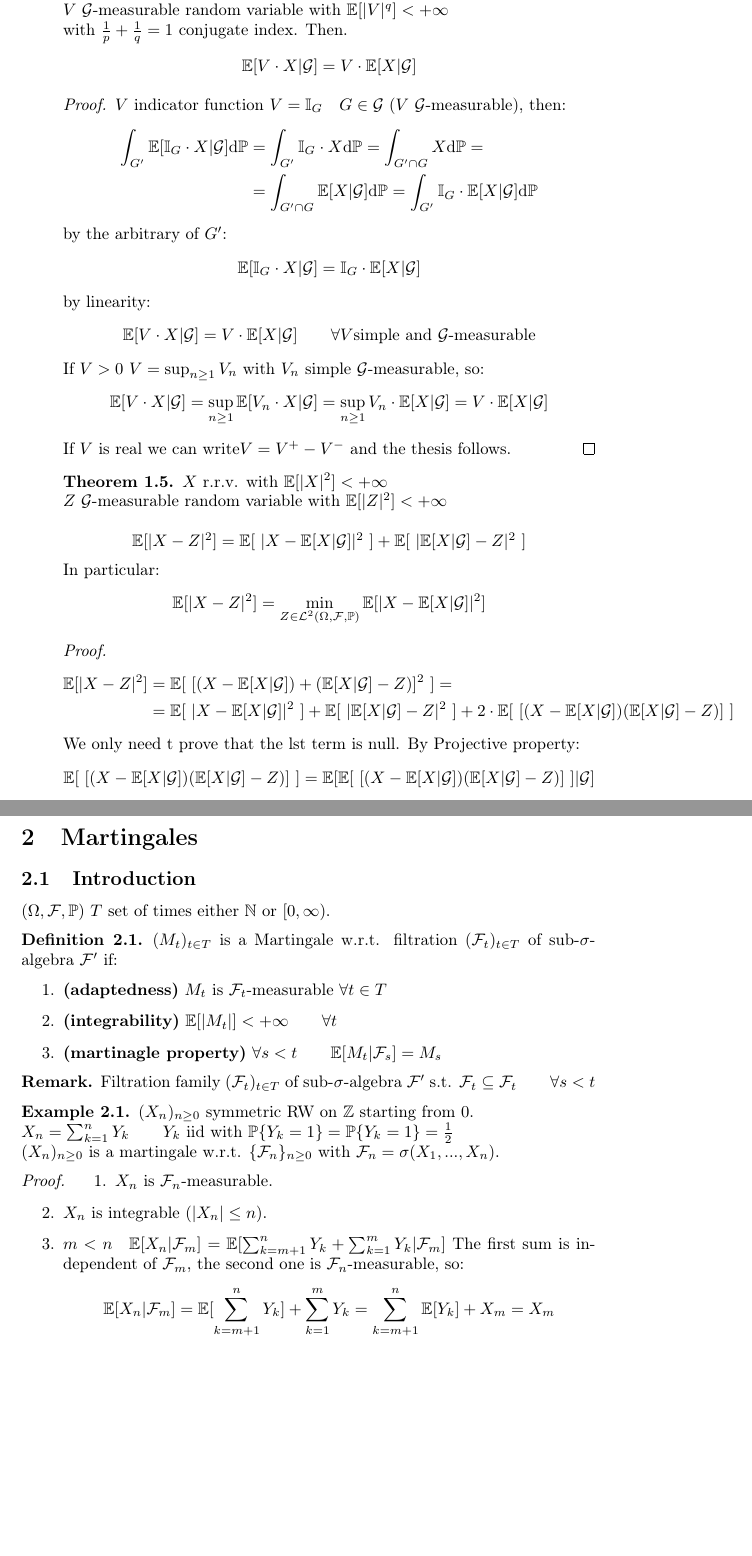
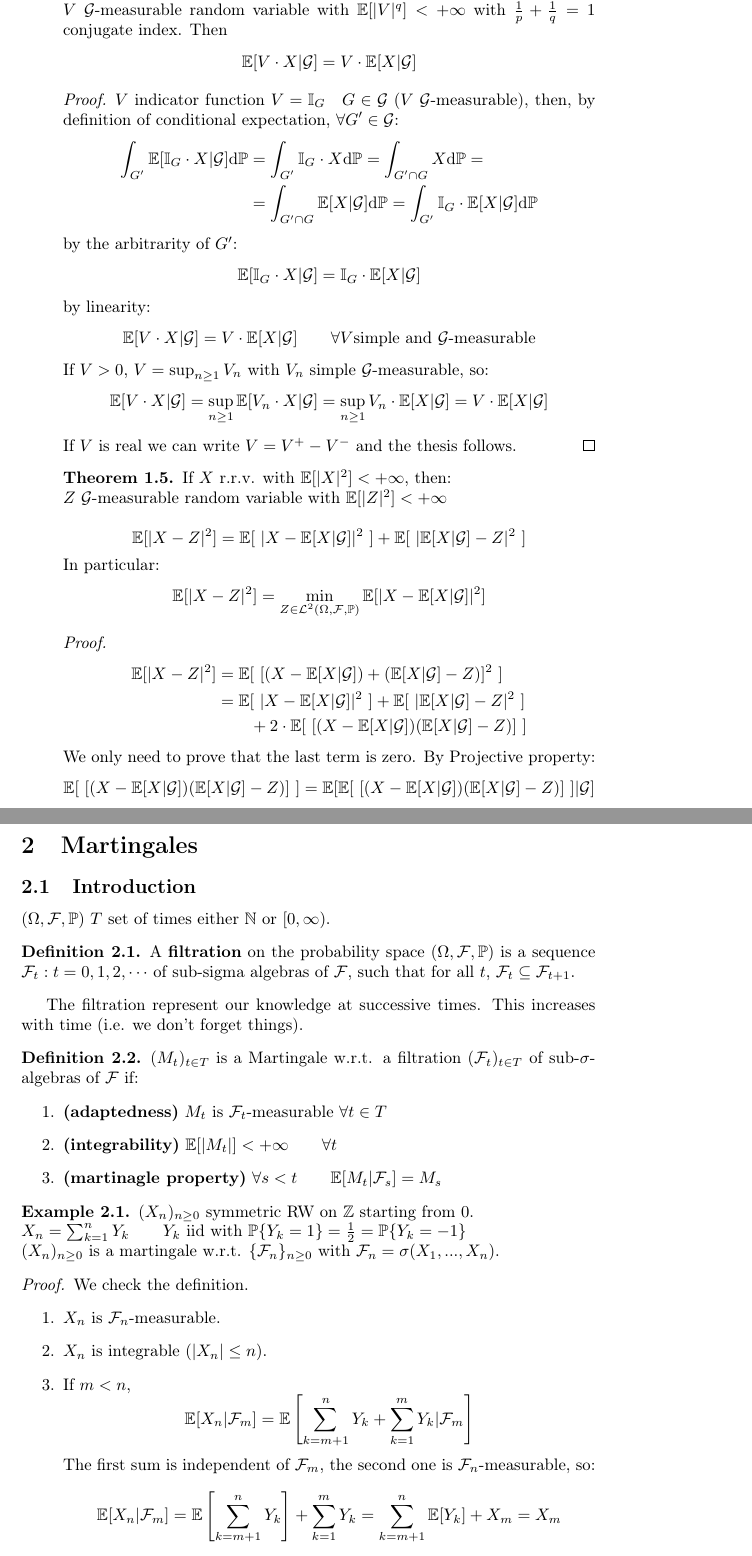
Before and after one commit to gabrielecorbo/Martingales, a LaTeX document (Martingales.tex): two parts of pages 5 and 6 of 9, joined at a grey line, cut so that both start at the same text, the shorter picture padded with empty space. Compiled offline with pdfLaTeX.

Commit message:
lecture 30/11

```diff
--- a/Martingales.tex
+++ b/Martingales.tex
@@ -238,15 +238,14 @@ If $\Phi : \mathbb{R}\to\mathbb{R}$ is convex and $\mathbb{E}[|\Phi(X)|]<+\infty
 (that also holds for conditional expectations $\Phi(\mathbb{E}[X|\mathcal{G}])\leq\mathbb{E}[\Phi(X)|\mathcal{G}]$). In our case $ \Phi(X)=|X|^p$.
 \begin{teo}
 	$X$ r.v. with $\mathbb{E}[|X|^p]<+\infty $\\
-	$V$ $\mathcal{G}$-measurable random variable with $\mathbb{E}[|V|^q]<+\infty$\\
-	with $\frac{1}{p}+\frac{1}{q}=1$ conjugate index.
-	Then.
+	$V$ $\mathcal{G}$-measurable random variable with $\mathbb{E}[|V|^q]<+\infty$ with $\frac{1}{p}+\frac{1}{q}=1$ conjugate index.
+	Then
 	\begin{equation*}
 		\mathbb{E}[V\cdot X|\mathcal{G}]=V\cdot \mathbb{E}[X|\mathcal{G}]
 	\end{equation*}
 \end{teo}
 \begin{proof}
-	$V$ indicator function $V=\mathbb{I}_G \quad G\in\mathcal{G}$ ($V$ $\mathcal{G}$-measurable), then:
+	$V$ indicator function $V=\mathbb{I}_G \quad G\in\mathcal{G}$ ($V$ $\mathcal{G}$-measurable), then, by definition of conditional expectation, $\forall G'\in \mathcal{G}$:
 \begin{equation*}
 	\begin{split}
 		\int_{G'}\mathbb{E}[\mathbb{I}_G \cdot X|\mathcal{G}]\mathrm{d}\mathbb{P}&=
@@ -256,7 +255,7 @@ If $\Phi : \mathbb{R}\to\mathbb{R}$ is convex and $\mathbb{E}[|\Phi(X)|]<+\infty
 		\int_{G'}\mathbb{I}_G \cdot\mathbb{E}[ X|\mathcal{G}]\mathrm{d}\mathbb{P}
 	\end{split}
 \end{equation*}
-by the arbitrary of $G'$:
+by the arbitrarity of $G'$:
 	\begin{equation*}
 	\mathbb{E}[\mathbb{I}_G\cdot X|\mathcal{G}]=\mathbb{I}_G\cdot \mathbb{E}[X|\mathcal{G}]
 \end{equation*}
@@ -264,17 +263,17 @@ by linearity:
 \begin{equation*}
 	\mathbb{E}[V\cdot X|\mathcal{G}]=V\cdot \mathbb{E}[X|\mathcal{G}] \qquad\forall V \text{simple and  $\mathcal{G}$-measurable}
 \end{equation*}
-If $V>0$  $V=\sup_{n\geq 1}V_n$ with $V_n$ simple   $\mathcal{G}$-measurable, so:
+If $V>0$, $V=\sup_{n\geq 1}V_n$ with $V_n$ simple   $\mathcal{G}$-measurable, so:
 \begin{equation*}
 	\mathbb{E}[V\cdot X|\mathcal{G}]=
 	\sup_{n\geq 1}\mathbb{E}[V_n\cdot X|\mathcal{G}]=
 	\sup_{n\geq 1}V_n\cdot \mathbb{E}[X|\mathcal{G}] =
 	V\cdot \mathbb{E}[X|\mathcal{G}]
 \end{equation*}
-If $V$ is real we can write$V=V^{+}-V^{-}$ and the thesis follows.
+If $V$ is real we can write $V=V^{+}-V^{-}$ and the thesis follows.
 \end{proof}
 \begin{teo}
-$X$ r.r.v. with $\mathbb{E}[|X|^2]<+\infty $\\
+If $X$ r.r.v. with $\mathbb{E}[|X|^2]<+\infty $, then:\\
 $Z$ $\mathcal{G}$-measurable random variable with $\mathbb{E}[|Z|^2]<+\infty$\\
 \begin{equation*}
 	\mathbb{E}[|X-Z|^2]=\mathbb{E}[\ |X-\mathbb{E}[X|\mathcal{G}]|^2\ ]+\mathbb{E}[\ |\mathbb{E}[X|\mathcal{G}]-Z|^2\ ]
@@ -287,11 +286,12 @@ In particular:
 \begin{proof}
 	\begin{equation*}
 		\begin{split}
-			\mathbb{E}[|X-Z|^2]&=\mathbb{E}[\ [(X-\mathbb{E}[X|\mathcal{G}])+(\mathbb{E}[X|\mathcal{G}]-Z)]^2\ ]=\\
-			&=\mathbb{E}[\ |X-\mathbb{E}[X|\mathcal{G}]|^2\ ]+\mathbb{E}[\ |\mathbb{E}[X|\mathcal{G}]-Z|^2\ ]+2\cdot\mathbb{E}[\ [(X-\mathbb{E}[X|\mathcal{G}])(\mathbb{E}[X|\mathcal{G}]-Z)]\ ]
+			\mathbb{E}[|X-Z|^2]&=\mathbb{E}[\ [(X-\mathbb{E}[X|\mathcal{G}])+(\mathbb{E}[X|\mathcal{G}]-Z)]^2\ ]\\
+			&=\mathbb{E}[\ |X-\mathbb{E}[X|\mathcal{G}]|^2\ ]+\mathbb{E}[\ |\mathbb{E}[X|\mathcal{G}]-Z|^2\ ]\\
+			&\qquad+2\cdot\mathbb{E}[\ [(X-\mathbb{E}[X|\mathcal{G}])(\mathbb{E}[X|\mathcal{G}]-Z)]\ ]
 		\end{split}
 	\end{equation*}
-We only need t prove that the lst term is null.
+We only need to prove that the last term is zero.
 By Projective property:
 \begin{equation*}
 \mathbb{E}[\ [(X-\mathbb{E}[X|\mathcal{G}])(\mathbb{E}[X|\mathcal{G}]-Z)]\ ]=
@@ -316,29 +316,34 @@ Finally:
 \subsection{Introduction}
 $ (\Omega,\mathcal{F},\mathbb{P}) $ $T$ set of times either $\mathbb{N}$ or $[0,\infty)$.
 \begin{defi}
-	$(M_t)_{t\in T}$ is a Martingale w.r.t. filtration $(\mathcal{F}_t)_{t\in T}$ of sub-$\sigma$-algebra   $\mathcal{F}'$ if:
+	A \textbf{filtration} on the probability space $ (\Omega,\mathcal{F},\mathbb{P})$ is a sequence ${\mathcal{F}_{t}:t=0,1,2, \cdots}$ of sub-sigma algebras of $\mathcal{F}$, such that for all $t$, $\mathcal{F}_{t} \subseteq \mathcal{F}_{t+1}$.
+\end{defi}
+The filtration represent our knowledge at successive times. This increases with time (i.e. we don't forget things).
+\begin{defi}
+	$(M_t)_{t\in T}$ is a Martingale w.r.t. a filtration $(\mathcal{F}_t)_{t\in T}$ of sub-$\sigma$-algebras of $\mathcal{F}$ if:
 	\begin{enumerate}
 		\item \textbf{(adaptedness)} $M_t$ is $\mathcal{F}_t$-measurable $\forall t\in T$
 		\item \textbf{(integrability)} $\mathbb{E}[|M_t|]<+\infty \qquad\forall t$
 		\item \textbf{(martinagle property)} $\forall s<t \qquad \mathbb{E}[M_t|\mathcal{F}_s]=M_s$
 	\end{enumerate}
-\begin{rem}
-	Filtration family $(\mathcal{F}_t)_{t\in T}$ of sub-$\sigma$-algebra   $\mathcal{F}'$ s.t. $\mathcal{F}_t\subseteq\mathcal{F}_t \qquad \forall s<t$
-\end{rem}
 \end{defi}
 \begin{exi}
 	$(X_n)_{n\geq0}$ symmetric RW on $\mathbb{Z}$ starting from $0$.\\
-	$X_n=\sum_{k=1}^{n}Y_k \qquad Y_k$ iid with $\mathbb{P}\{Y_k=1\}=\mathbb{P}\{Y_k=1\}=\frac{1}{2}$ \\
+	$X_n=\sum_{k=1}^{n}Y_k \qquad Y_k$ iid with $\mathbb{P}\{Y_k=1\}=\frac{1}{2}=\mathbb{P}\{Y_k=-1\}$ \\
 	$(X_n)_{n\geq0}$ is a martingale w.r.t. $\{\mathcal{F}_n\}_{n\geq0}$ with $\mathcal{F}_n=\sigma(X_1,...,X_n)$.
 \end{exi}
 \begin{proof}
+	We check the definition.
 	\begin{enumerate}
 		\item $X_n$ is $\mathcal{F}_n$-measurable.
 		\item $X_n$ is integrable $(|X_n|\leq n)$.
-		\item $m<n \quad \mathbb{E}[X_n|\mathcal{F}_m]=\mathbb{E}[\sum_{k=m+1}^{n}Y_k+\sum_{k=1}^{m}Y_k|\mathcal{F}_m]$
+		\item If $m<n$,
+		\begin{equation*}
+			\mathbb{E}[X_n|\mathcal{F}_m]=\mathbb{E}\left[ \sum_{k=m+1}^{n}Y_k+\sum_{k=1}^{m}Y_k|\mathcal{F}_m \right]
+		\end{equation*}
 		The first sum is independent of $\mathcal{F}_m$, the second one is $\mathcal{F}_n$-measurable, so:
 		\begin{equation*}
-			\mathbb{E}[X_n|\mathcal{F}_m]=\mathbb{E}[\sum_{k=m+1}^{n}Y_k]+\sum_{k=1}^{m}Y_k=\sum_{k=m+1}^{n}\mathbb{E}[Y_k]+X_m=X_m
+			\mathbb{E}[X_n|\mathcal{F}_m]=\mathbb{E}\left[ \sum_{k=m+1}^{n}Y_k \right]  +\sum_{k=1}^{m}Y_k=\sum_{k=m+1}^{n}\mathbb{E}[Y_k]+X_m=X_m
 		\end{equation*}
 	Since $\mathbb{E}[Y_k]=0$.
 	\end{enumerate}
```
Also changed, not shown: Martingales.tex (12 more changed lines).
